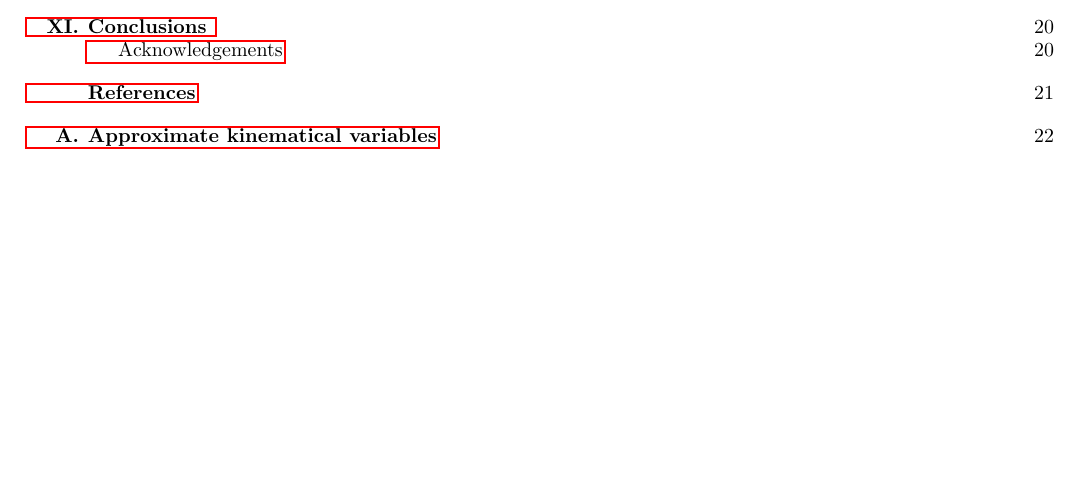
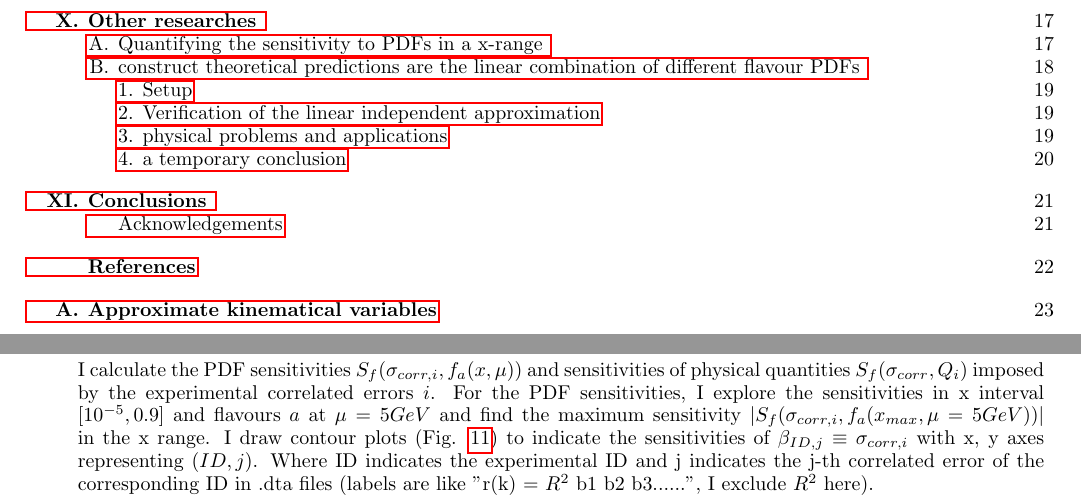
Before and after one commit to botingw/PDFsense_result, a LaTeX paper (PDFsense_materials.tex): part of page 2 of 26 before the commit and two parts of pages 2 and 9 of 27 after it, the two joined at a grey line, cut at the place of the change, the shorter picture padded with empty space. Compiled offline with pdfLaTeX.

Commit message:
6/12 update
for sensitivities of correlated errors

```diff
--- a/PDFsense_materials.tex
+++ b/PDFsense_materials.tex
@@ -532,3 +532,15 @@ on dim-6 operators (Alexey Petrov)
 \item {[}\textbf{\textcolor{blue}{N}}\textbf{\textcolor{teal}{?}}{]} sensitivities
 of correlated systematic errors to various physical observables (Higgs
 cross sections, weak angle, etc.)
+
+I calculate the PDF sensitivities $S_{f}(\sigma_{corr,i},f_{a}(x,\mu))$
+and sensitivities of physical quantities $S_{f}(\sigma_{corr},Q_{i})$
+imposed by the experimental correlated errors $i$. For the PDF sensitivities,
+I explore the sensitivities in x interval $[10^{-5},0.9]$ and flavours
+$a$ at $\mu=5GeV$ and find the maximum sensitivity $|S_{f}(\sigma_{corr,i},f_{a}(x_{max},\mu=5GeV))|$
+in the x range. I draw contour plots (Fig. \ref{fig:Sens_corr_error})
+to indicate the sensitivities of $\beta_{ID,j}\equiv\sigma_{corr,i}$
+with x, y axes representing $(ID,j)$. Where ID indicates the experimental
+ID and j indicates the j-th correlated error of the corresponding
+ID in .dta files (labels are like \char`\"{}r(k) = $R^{2}$ b1 b2
+b3......\char`\"{}, I exclude $R^{2}$ here).
@@ -535,3 +559,5 @@ cross sections, weak angle, etc.)
+\label{fig:Sens_corr_error}
+\end{figure*}
 \end{enumerate}
 \clearpage\newpage
 
```
Also changed, not shown: PDFsense_materials.tex (12 more changed lines), 1 other file.
